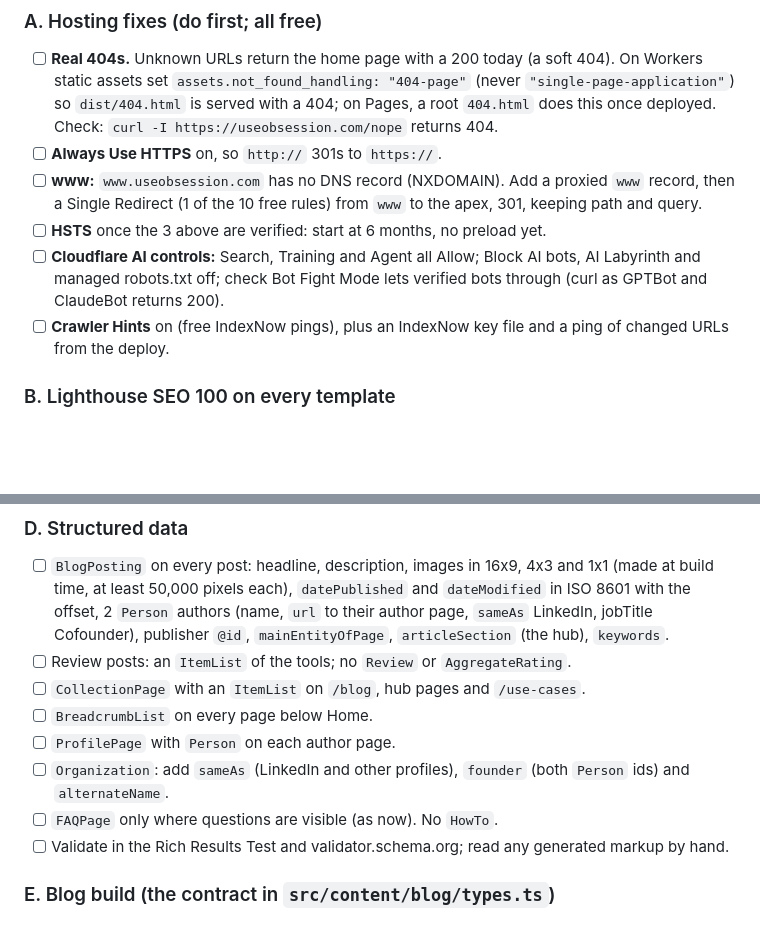
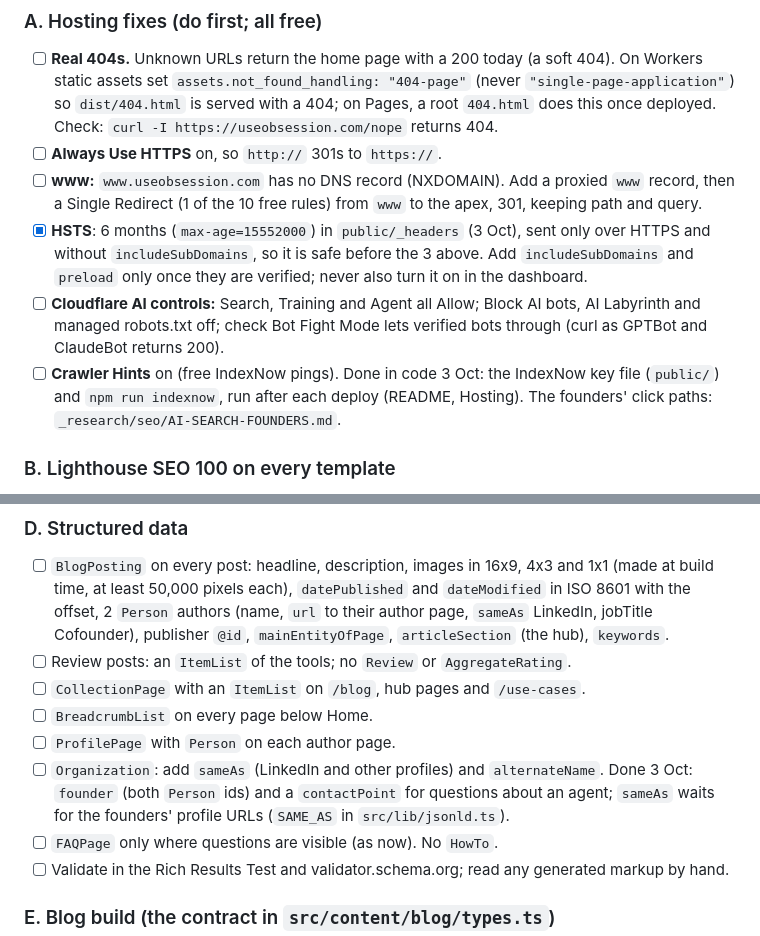
Before and after one commit to UseObsession/homepage, a Markdown page: docs/SEARCH.md, 2 parts joined by grey strips. Drawn GitHub-style; blank space fills up the shorter version.

```diff
--- a/docs/SEARCH.md
+++ b/docs/SEARCH.md
@@ -638,9 +658,9 @@ Run a recurring **Obsession Field Report** from these: small, dated, signed runs
 - [ ] **Real 404s.** Unknown URLs return the home page with a 200 today (a soft 404). On Workers static assets set `assets.not_found_handling: "404-page"` (never `"single-page-application"`) so `dist/404.html` is served with a 404; on Pages, a root `404.html` does this once deployed. Check: `curl -I https://useobsession.com/nope` returns 404.
 - [ ] **Always Use HTTPS** on, so `http://` 301s to `https://`.
 - [ ] **www:** `www.useobsession.com` has no DNS record (NXDOMAIN). Add a proxied `www` record, then a Single Redirect (1 of the 10 free rules) from `www` to the apex, 301, keeping path and query.
-- [ ] **HSTS** once the 3 above are verified: start at 6 months, no preload yet.
+- [x] **HSTS**: 6 months (`max-age=15552000`) in `public/_headers` (3 Oct), sent only over HTTPS and without `includeSubDomains`, so it is safe before the 3 above. Add `includeSubDomains` and `preload` only once they are verified; never also turn it on in the dashboard.
 - [ ] **Cloudflare AI controls:** Search, Training and Agent all Allow; Block AI bots, AI Labyrinth and managed robots.txt off; check Bot Fight Mode lets verified bots through (curl as GPTBot and ClaudeBot returns 200).
-- [ ] **Crawler Hints** on (free IndexNow pings), plus an IndexNow key file and a ping of changed URLs from the deploy.
+- [ ] **Crawler Hints** on (free IndexNow pings). Done in code 3 Oct: the IndexNow key file (`public/`) and `npm run indexnow`, run after each deploy (README, Hosting). The founders' click paths: `_research/seo/AI-SEARCH-FOUNDERS.md`.
 
 ### B. Lighthouse SEO 100 on every template
 
@@ -673,7 +693,7 @@ Targets: LCP ≤ 2.5 s, INP ≤ 200 ms, CLS ≤ 0.1 (Google's thresholds are unc
 - [ ] `CollectionPage` with an `ItemList` on `/blog`, hub pages and `/use-cases`.
 - [ ] `BreadcrumbList` on every page below Home.
 - [ ] `ProfilePage` with `Person` on each author page.
-- [ ] `Organization`: add `sameAs` (LinkedIn and other profiles), `founder` (both `Person` ids) and `alternateName`.
+- [ ] `Organization`: add `sameAs` (LinkedIn and other profiles) and `alternateName`. Done 3 Oct: `founder` (both `Person` ids) and a `contactPoint` for questions about an agent; `sameAs` waits for the founders' profile URLs (`SAME_AS` in `src/lib/jsonld.ts`).
 - [ ] `FAQPage` only where questions are visible (as now). No `HowTo`.
 - [ ] Validate in the Rich Results Test and validator.schema.org; read any generated markup by hand.
 
```
Also changed, not shown: other parts of docs/SEARCH.md (+22 -2 lines).
